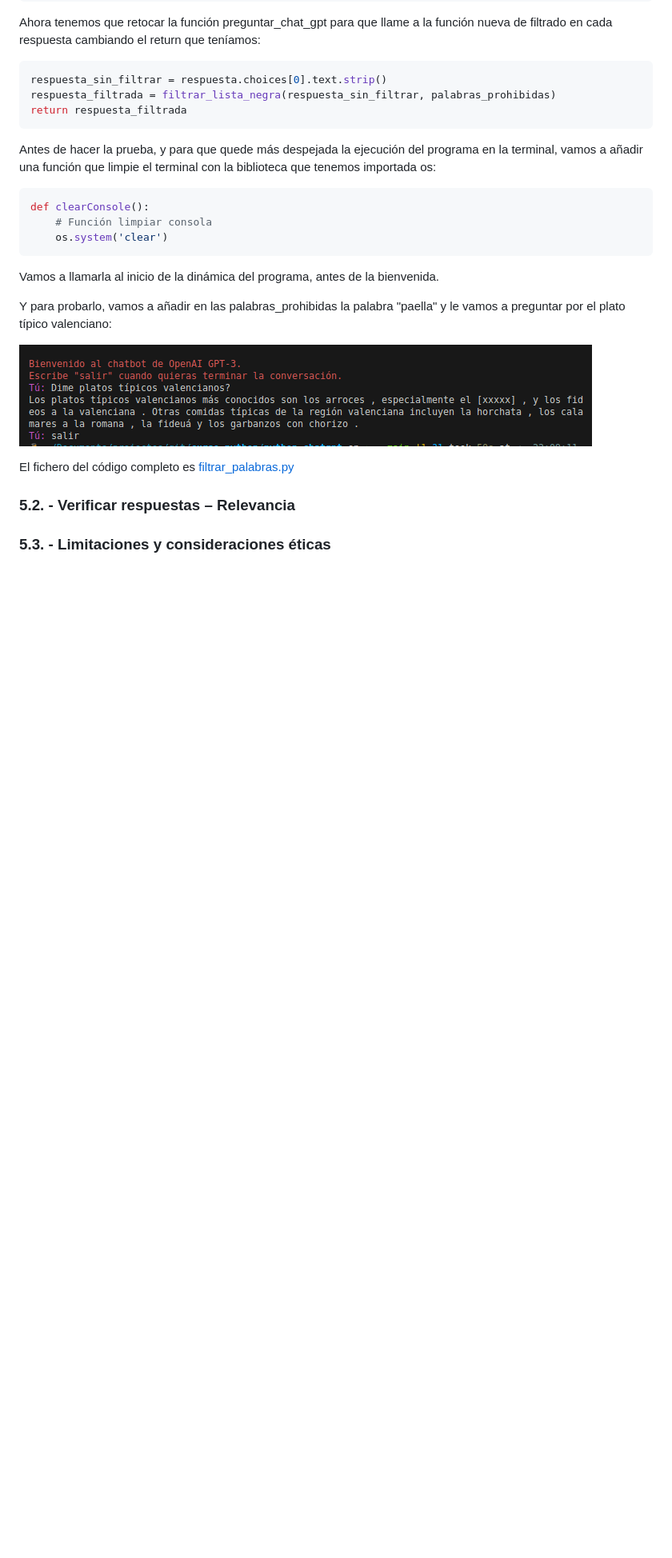
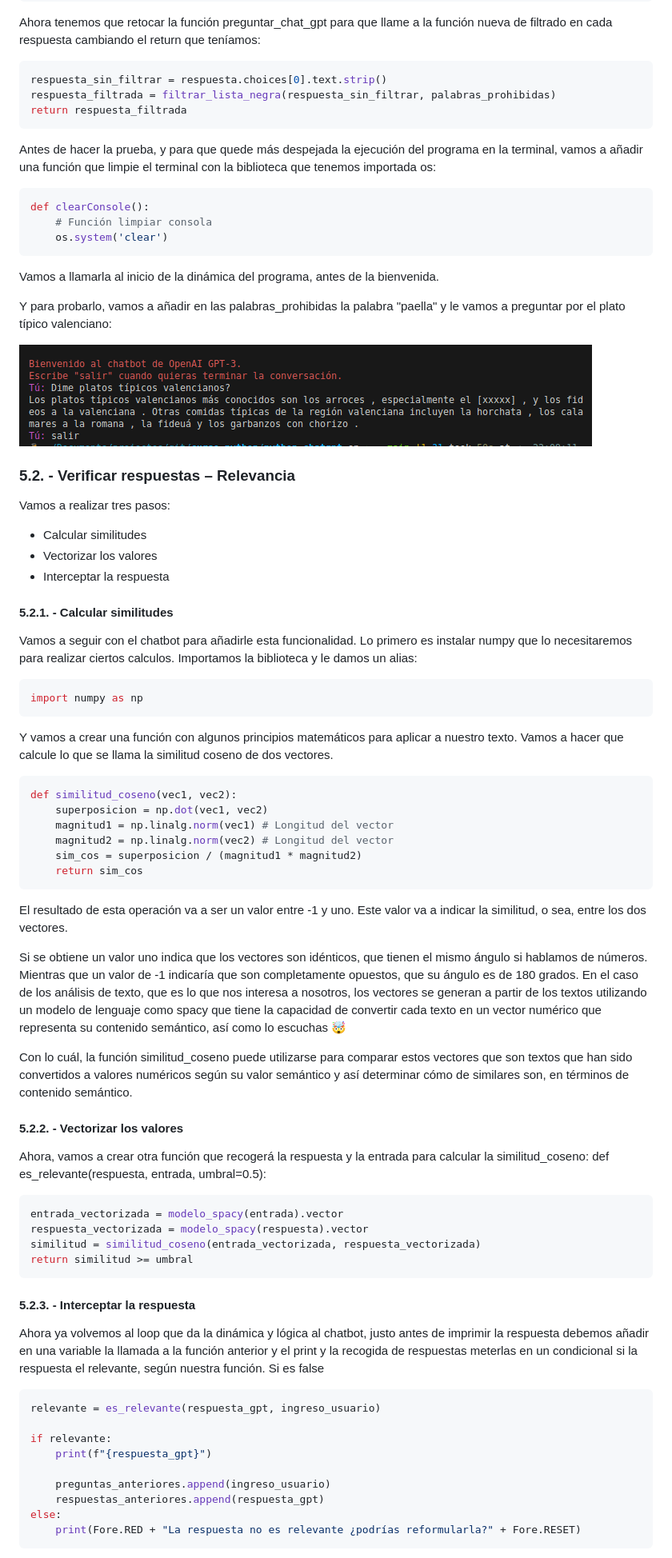
Before and after one commit to manuelver/curso-python, a Markdown page: python-chatgpt/README.md, the part around the change printed below. Shown: that part at 80% size. GitHub-like rendering; blank space fills up the shorter version.

Commit message:
Update python-chatGPT course
Signed-off-by: Manuel Vergara <manuel@vergaracarmona.es>

````diff
--- a/python-chatgpt/README.md
+++ b/python-chatgpt/README.md
@@ -663,9 +663,59 @@ Y para probarlo, vamos a añadir en las palabras_prohibidas la palabra "paella"
 
 ![](img/python-chatgpt12.png)
 
-El fichero del código completo es [filtrar_palabras.py](src/08_filtrar_respuestas.py)
-
 ### 5.2. - Verificar respuestas – Relevancia
 
+Vamos a realizar tres pasos:
+- Calcular similitudes
+- Vectorizar los valores
+- Interceptar la respuesta
 
-### 5.3. - Limitaciones y consideraciones éticas
+#### 5.2.1. - Calcular similitudes
+
+Vamos a seguir con el chatbot para añadirle esta funcionalidad. Lo primero es instalar numpy que lo necesitaremos para realizar ciertos calculos. Importamos la biblioteca y le damos un alias:
+```python
+import numpy as np
+```
+
+Y vamos a crear una función con algunos principios matemáticos para aplicar a nuestro texto. Vamos a hacer que calcule lo que se llama la similitud coseno de dos vectores.
+```python
+def similitud_coseno(vec1, vec2):
+    superposicion = np.dot(vec1, vec2)
+    magnitud1 = np.linalg.norm(vec1) # Longitud del vector
+    magnitud2 = np.linalg.norm(vec2) # Longitud del vector
+    sim_cos = superposicion / (magnitud1 * magnitud2)
+    return sim_cos
+```
+
+El resultado de esta operación va a ser un valor entre -1 y uno. Este valor va a indicar la similitud, o sea, entre los dos vectores.
+
+Si se obtiene un valor uno indica que los vectores son idénticos,  que tienen el mismo ángulo si hablamos de números. Mientras que un valor de -1 indicaría que son completamente opuestos, que su ángulo es de 180 grados.
+En el caso de los análisis de texto, que es lo que nos interesa a nosotros, los vectores se generan a partir de los textos utilizando un modelo de lenguaje como spacy que tiene la capacidad de convertir cada texto en un vector numérico que representa su contenido semántico, así como lo escuchas 🤯
+
+Con lo cuál, la función similitud_coseno puede utilizarse para comparar estos vectores que son textos que han sido convertidos a valores numéricos según su valor semántico y así determinar cómo de similares son, en términos de contenido semántico.
+
+#### 5.2.2. - Vectorizar los valores
+
+Ahora, vamos a crear otra función que recogerá la respuesta y la entrada para calcular la similitud_coseno:
+def es_relevante(respuesta, entrada, umbral=0.5):
+```python
+entrada_vectorizada = modelo_spacy(entrada).vector
+respuesta_vectorizada = modelo_spacy(respuesta).vector
+similitud = similitud_coseno(entrada_vectorizada, respuesta_vectorizada)
+return similitud >= umbral
+```
+
+#### 5.2.3. - Interceptar la respuesta
+Ahora ya volvemos al loop que da la dinámica y lógica al chatbot, justo antes de imprimir la respuesta debemos añadir en una variable la llamada a la función anterior y el print y la recogida de respuestas meterlas en un condicional si la respuesta el relevante, según nuestra función. Si es false
+```python
+relevante = es_relevante(respuesta_gpt, ingreso_usuario)
+
+if relevante:
+    print(f"{respuesta_gpt}")
+
+    preguntas_anteriores.append(ingreso_usuario)
+    respuestas_anteriores.append(respuesta_gpt)
+else:
+    print(Fore.RED + "La respuesta no es relevante ¿podrías reformularla?" + Fore.RESET)
+```
+
````
Also changed, not shown: other parts of python-chatgpt/README.md (+7 -0 lines), python-chatgpt/img/python-chatgpt13.png (added), python-chatgpt/img/python-chatgpt14.png (added), 1 other file.
